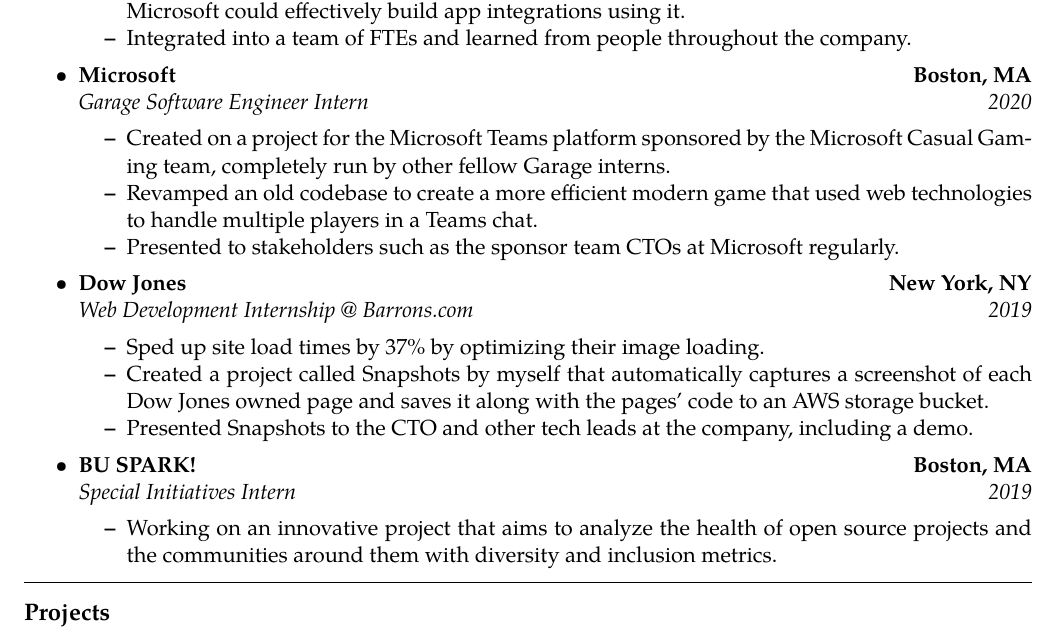
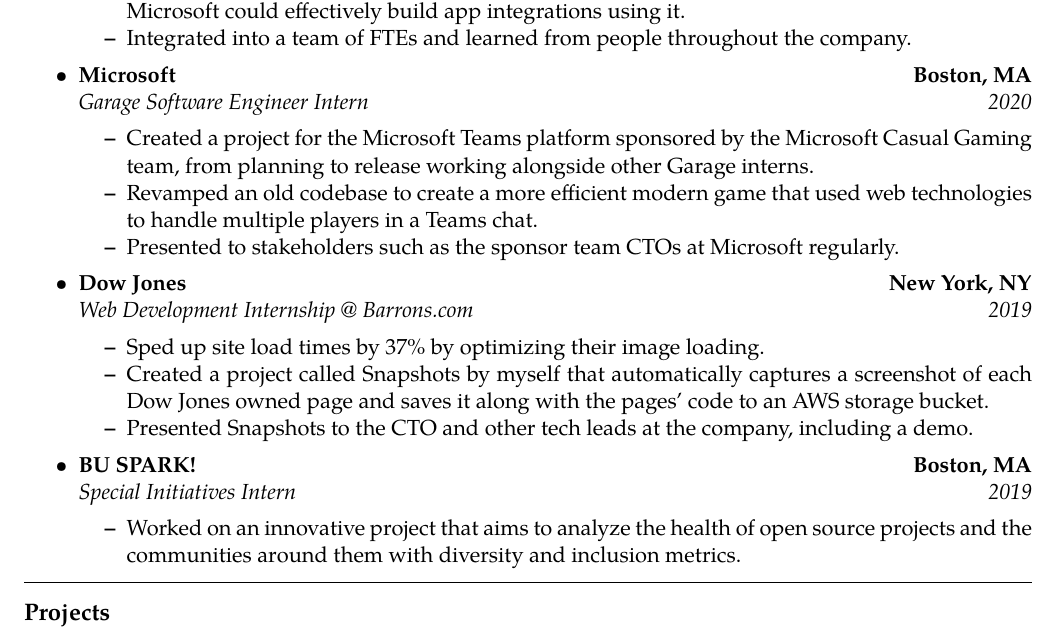
Before and after one commit to blabel3/Resume, a LaTeX CV (resume.tex): part of the page, cut so that both start at the same text. Compiled offline with pdfLaTeX.

Commit message:
Simple edits to resume

```diff
--- a/resume.tex
+++ b/resume.tex
@@ -110,7 +110,7 @@
 		{\emph{Garage Software Engineer Intern}}
 		{\emph{2020}}
 	\begin{itemize*}
-		\item Created on a project for the Microsoft Teams platform sponsored by the Microsoft Casual Gaming team, completely run by other fellow Garage interns.\
+		\item Created a project for the Microsoft Teams platform sponsored by the Microsoft Casual Gaming team, from planning to release working alongside other Garage interns.\
 		\item Revamped an old codebase to create a more efficient modern game that used web technologies to handle multiple players in a Teams chat.
 		\item Presented to stakeholders such as the sponsor team CTOs at Microsoft regularly.
 	\end{itemize*}
@@ -138,7 +138,7 @@
 		{\emph{Special Initiatives Intern}}
 		{\emph{2019}}
 	\begin{itemize*}
-		\item Working on an innovative project that aims to analyze the health of open source projects and the communities around them with diversity and inclusion metrics.
+		\item Worked on an innovative project that aims to analyze the health of open source projects and the communities around them with diversity and inclusion metrics.
 	\end{itemize*}
 
 
```
Also changed, not shown: resume.pdf, 1 other file.
